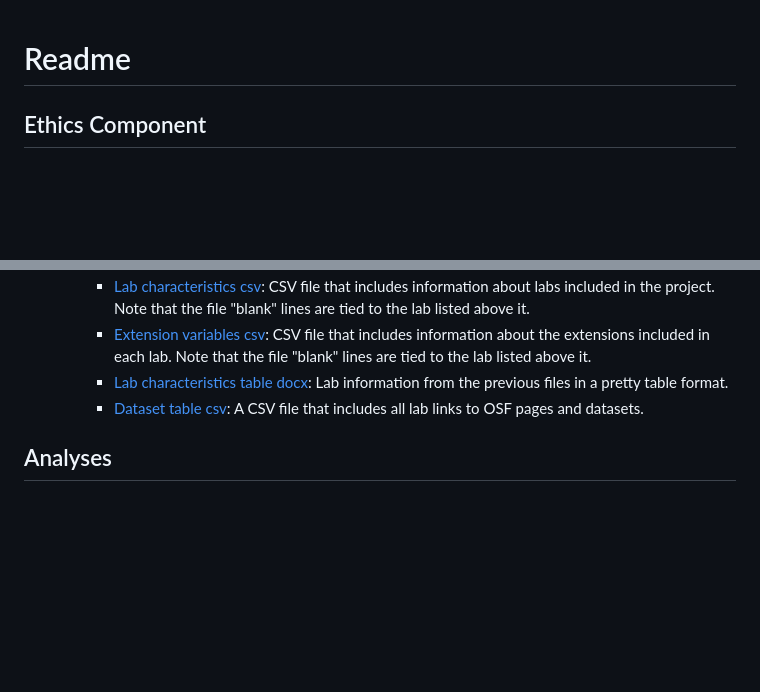
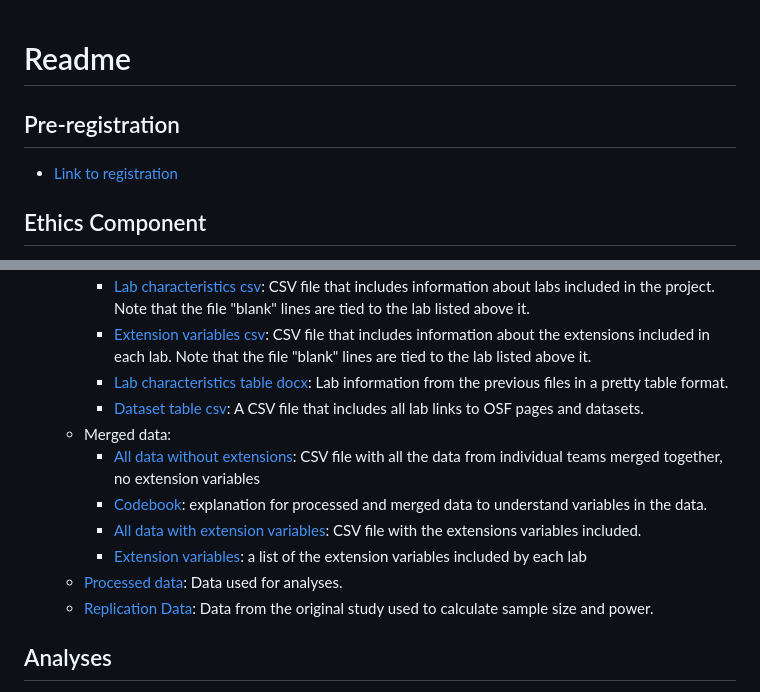
Before and after one commit to CREP-Pyschology/crep_griskevicius, a Markdown page: README.md, 2 parts joined by grey strips. Rendered like a GitHub page; blank space fills up the shorter version.

Commit message:
adding the rest of the data files to the readme

```diff
--- a/README.md
+++ b/README.md
@@ -1,4 +1,8 @@
 # Readme
+
+## Pre-registration
+
+- [Link to registration](https://osf.io/ach3n)
 
 ## Ethics Component
 
@@ -27,6 +31,13 @@
     - [Extension variables csv](https://osf.io/m8uda): CSV file that includes information about the extensions included in each lab. Note that the file "blank" lines are tied to the lab listed above it.
     - [Lab characteristics table docx](https://osf.io/cghyv): Lab information from the previous files in a pretty table format.
     - [Dataset table csv](https://osf.io/pmgv2): A CSV file that includes all lab links to OSF pages and datasets.
+  - Merged data:
+    - [All data without extensions](https://osf.io/s2bfe): CSV file with all the data from individual teams merged together, no extension variables
+    - [Codebook](https://osf.io/wdcmv): explanation for processed and merged data to understand variables in the data.
+    - [All data with extension variables](https://osf.io/rknex): CSV file with the extensions variables included.
+    - [Extension variables](https://osf.io/ucx26): a list of the extension variables included by each lab
+  - [Processed data](https://osf.io/dax6g): Data used for analyses.
+  - [Replication Data](https://osf.io/fh96u): Data from the original study used to calculate sample size and power.
 
 ## Analyses
 
```
